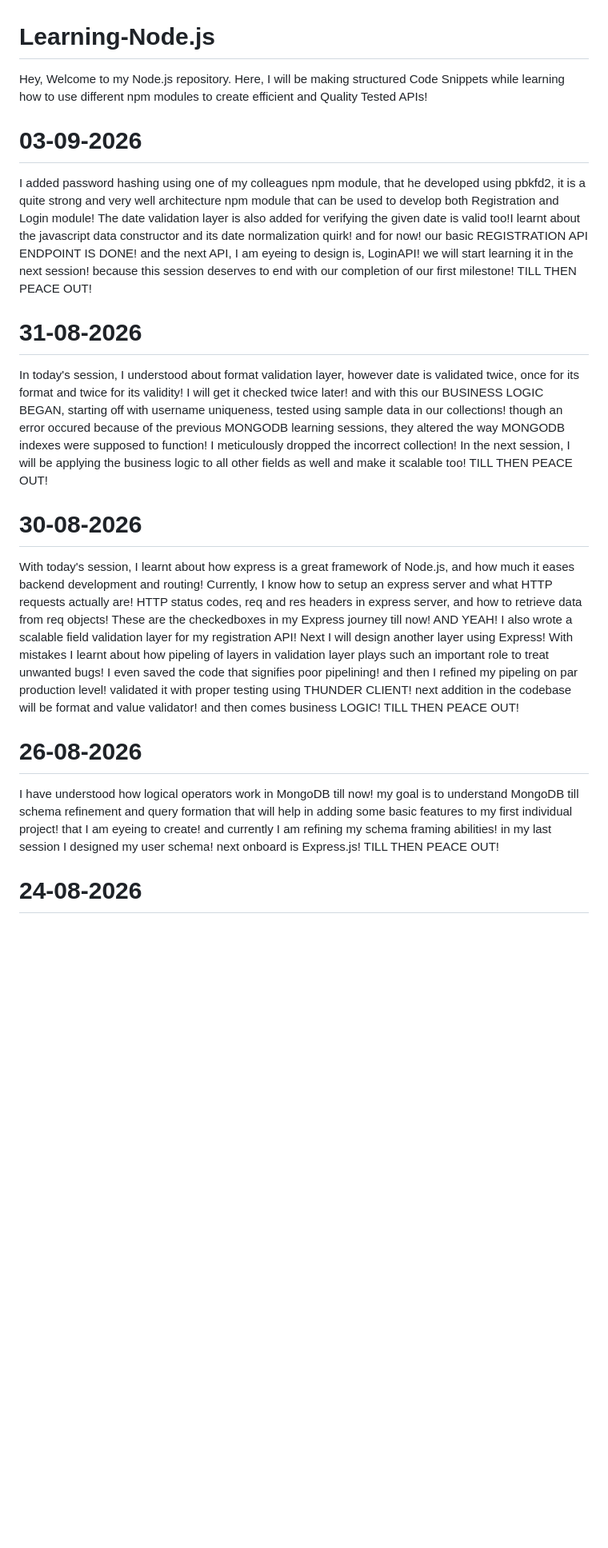
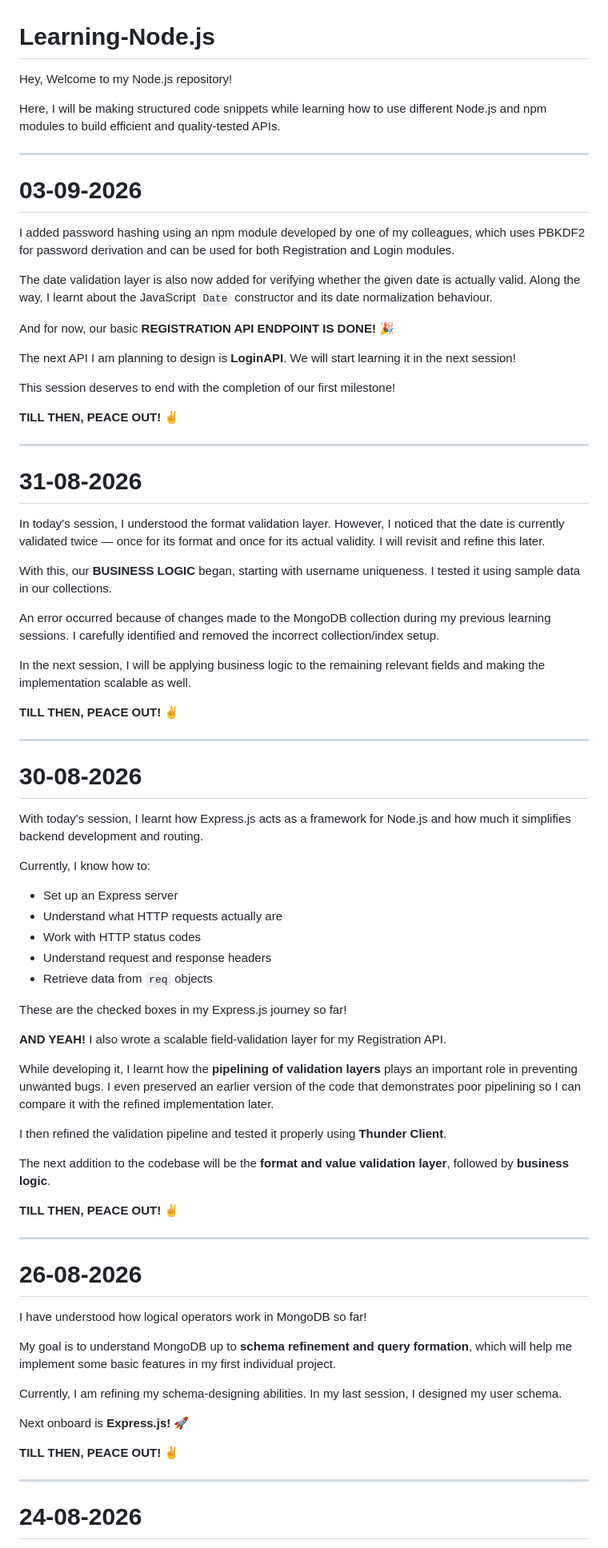
Before and after one commit to rajmachaawal/Learning-MERN, a Markdown page: README.md, the part around one of its changes. Shown at 80% size. GitHub-like rendering; blank space fills up the shorter version.

Commit message:
REAME.md structure updated

```diff
--- a/README.md
+++ b/README.md
@@ -1,22 +1,80 @@
 # Learning-Node.js
-Hey, Welcome to my Node.js repository. Here, I will be making structured Code Snippets while learning how to use different npm modules to create efficient and Quality Tested APIs!
+
+Hey, Welcome to my Node.js repository!
+
+Here, I will be making structured code snippets while learning how to use different Node.js and npm modules to build efficient and quality-tested APIs.
+
+---
 
 # 03-09-2026
 
-I added password hashing using one of my colleagues npm module, that he developed using pbkfd2, it is a quite strong and very well architecture npm module that can be used to develop both Registration and Login module! The date validation layer is also added for verifying the given date is valid too!I learnt about the javascript data constructor and its date normalization quirk! and for now! our basic REGISTRATION API ENDPOINT IS DONE! and the next API, I am eyeing to design is, LoginAPI! we will start learning it in the next session! because this session deserves to end with our completion of our first milestone! TILL THEN PEACE OUT!
+I added password hashing using an npm module developed by one of my colleagues, which uses PBKDF2 for password derivation and can be used for both Registration and Login modules.
+
+The date validation layer is also now added for verifying whether the given date is actually valid. Along the way, I learnt about the JavaScript `Date` constructor and its date normalization behaviour.
+
+And for now, our basic **REGISTRATION API ENDPOINT IS DONE!** 🎉
+
+The next API I am planning to design is **LoginAPI**. We will start learning it in the next session!
+
+This session deserves to end with the completion of our first milestone!
+
+**TILL THEN, PEACE OUT! ✌️**
+
+---
 
 # 31-08-2026
 
-In today's session, I understood about format validation layer, however date is validated twice, once for its format and twice for its validity! I will get it checked twice later! and with this our BUSINESS LOGIC BEGAN, starting off with username uniqueness, tested using sample data in our collections! though an error occured because of the previous MONGODB learning sessions, they altered the way MONGODB indexes were supposed to function! I meticulously dropped the incorrect collection! In the next session, I will be applying the business logic to all other fields as well and make it scalable too! TILL THEN PEACE OUT!
+In today's session, I understood the format validation layer. However, I noticed that the date is currently validated twice — once for its format and once for its actual validity. I will revisit and refine this later.
+
+With this, our **BUSINESS LOGIC** began, starting with username uniqueness. I tested it using sample data in our collections.
+
+An error occurred because of changes made to the MongoDB collection during my previous learning sessions. I carefully identified and removed the incorrect collection/index setup.
+
+In the next session, I will be applying business logic to the remaining relevant fields and making the implementation scalable as well.
+
+**TILL THEN, PEACE OUT! ✌️**
+
+---
 
 # 30-08-2026
 
-With today's session, I learnt about how express is a great framework of Node.js, and how much it eases backend development and routing!
-Currently, I know how to setup an express server and what HTTP requests actually are! HTTP status codes, req and res headers in express server, and how to retrieve data from req objects! These are the checkedboxes in my Express journey till now! AND YEAH! I also wrote a scalable field validation layer for my registration API! Next I will design another layer using Express! With mistakes I learnt about how pipeling of layers in validation layer plays such an important role to treat unwanted bugs! I even saved the code that signifies poor pipelining! and then I refined my pipeling on par production level! validated it with proper testing using THUNDER CLIENT! next addition in the codebase will be format and value validator! and then comes business LOGIC! TILL THEN PEACE OUT!
+With today's session, I learnt how Express.js acts as a framework for Node.js and how much it simplifies backend development and routing.
+
+Currently, I know how to:
+
+- Set up an Express server
+- Understand what HTTP requests actually are
+- Work with HTTP status codes
+- Understand request and response headers
+- Retrieve data from `req` objects
+
+These are the checked boxes in my Express.js journey so far!
+
+**AND YEAH!** I also wrote a scalable field-validation layer for my Registration API.
+
+While developing it, I learnt how the **pipelining of validation layers** plays an important role in preventing unwanted bugs. I even preserved an earlier version of the code that demonstrates poor pipelining so I can compare it with the refined implementation later.
+
+I then refined the validation pipeline and tested it properly using **Thunder Client**.
+
+The next addition to the codebase will be the **format and value validation layer**, followed by **business logic**.
+
+**TILL THEN, PEACE OUT! ✌️**
+
+---
 
 # 26-08-2026
 
-I have understood how logical operators work in MongoDB till now! my goal is to understand MongoDB till schema refinement and query formation that will help in adding some basic features to my first individual project! that I am eyeing to create! and currently I am refining my schema framing abilities! in my last session I designed my user schema! next onboard is Express.js! TILL THEN PEACE OUT!
+I have understood how logical operators work in MongoDB so far!
+
+My goal is to understand MongoDB up to **schema refinement and query formation**, which will help me implement some basic features in my first individual project.
+
+Currently, I am refining my schema-designing abilities. In my last session, I designed my user schema.
+
+Next onboard is **Express.js! 🚀**
+
+**TILL THEN, PEACE OUT! ✌️**
+
+---
 
 # 24-08-2026
 
```
Also changed, not shown: other parts of README.md (+33 -3 lines).
